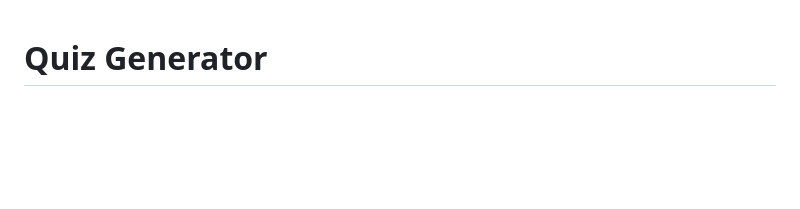
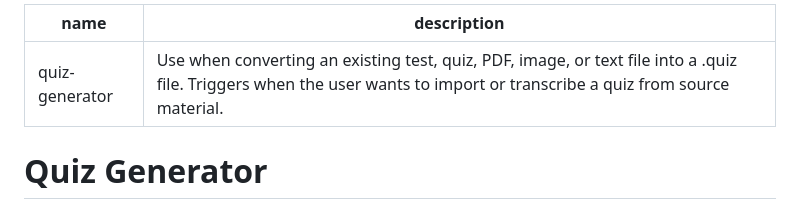
Before and after one commit to Hoseasack/QuickQuiz, a Markdown page: skills/quiz-generator/skill.md, the part around the change. Rendered like a GitHub page; blank space fills up the shorter version.

Commit message:
fix: add missing YAML frontmatter to quiz-generator skill

```diff
--- a/skills/quiz-generator/skill.md
+++ b/skills/quiz-generator/skill.md
@@ -1,3 +1,8 @@
+---
+name: quiz-generator
+description: Use when converting an existing test, quiz, PDF, image, or text file into a .quiz file. Triggers when the user wants to import or transcribe a quiz from source material.
+---
+
 # Quiz Generator
 
 Convert an existing test or quiz into a `.quiz` file. Transcribe all content **verbatim** — no rephrasing, no new questions, no edits of any kind.
```
